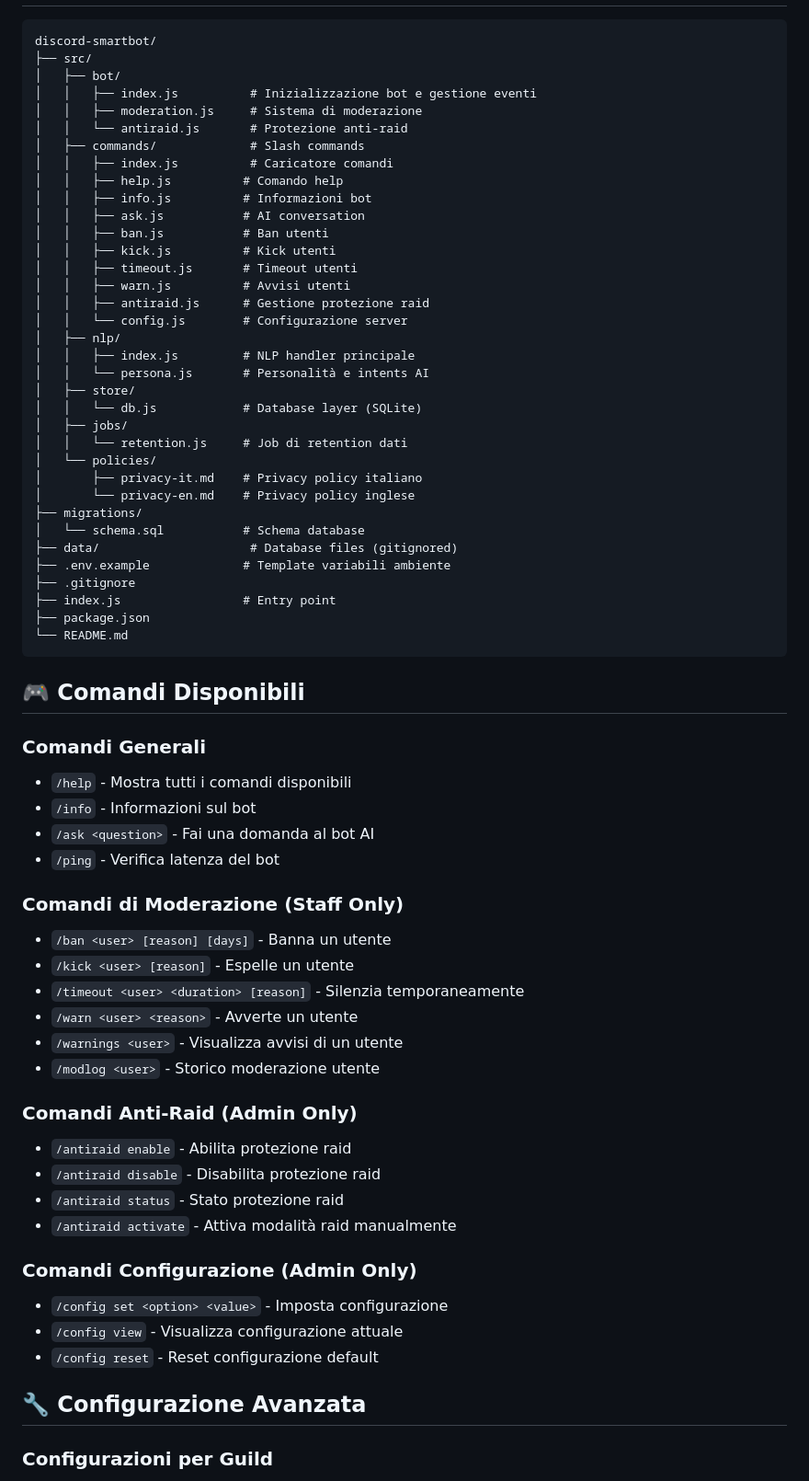
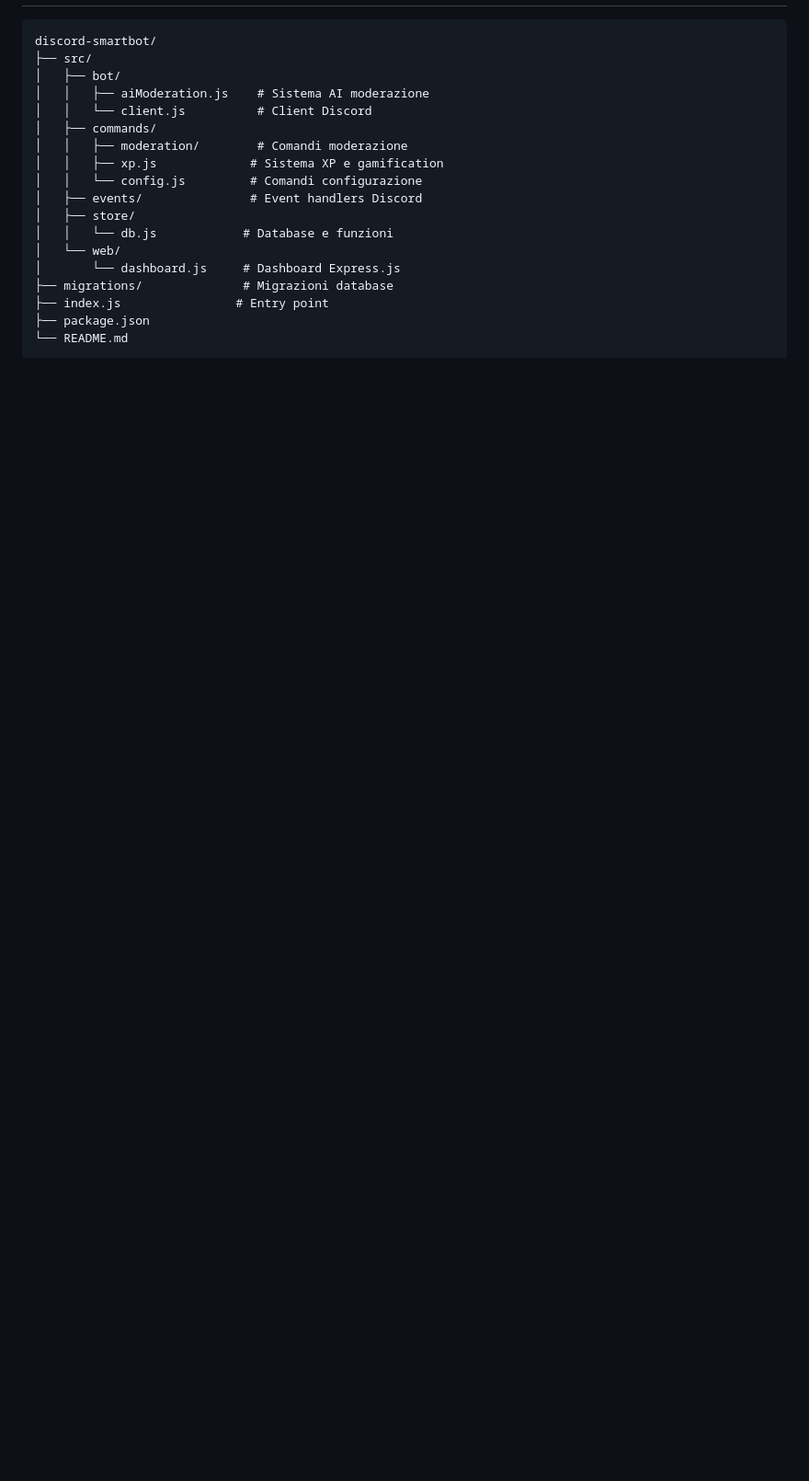
Before and after one commit to Fl4chi/discord-smartbot, a Markdown page: README.md, the part around the change printed below. Shown: that part at 92% size. Rendered like a GitHub page; blank space fills up the shorter version.

````diff
--- a/README.md
+++ b/README.md
@@ -91,68 +124,20 @@ npm run dev
 discord-smartbot/
 ├── src/
 │   ├── bot/
-│   │   ├── index.js          # Inizializzazione bot e gestione eventi
-│   │   ├── moderation.js     # Sistema di moderazione
-│   │   └── antiraid.js       # Protezione anti-raid
-│   ├── commands/             # Slash commands
-│   │   ├── index.js          # Caricatore comandi
-│   │   ├── help.js          # Comando help
-│   │   ├── info.js          # Informazioni bot
-│   │   ├── ask.js           # AI conversation
-│   │   ├── ban.js           # Ban utenti
-│   │   ├── kick.js          # Kick utenti
-│   │   ├── timeout.js       # Timeout utenti
-│   │   ├── warn.js          # Avvisi utenti
-│   │   ├── antiraid.js      # Gestione protezione raid
-│   │   └── config.js        # Configurazione server
-│   ├── nlp/
-│   │   ├── index.js         # NLP handler principale
-│   │   └── persona.js       # Personalità e intents AI
+│   │   ├── aiModeration.js    # Sistema AI moderazione
+│   │   └── client.js          # Client Discord
+│   ├── commands/
+│   │   ├── moderation/        # Comandi moderazione
+│   │   ├── xp.js             # Sistema XP e gamification
+│   │   └── config.js         # Comandi configurazione
+│   ├── events/               # Event handlers Discord
 │   ├── store/
-│   │   └── db.js            # Database layer (SQLite)
-│   ├── jobs/
-│   │   └── retention.js     # Job di retention dati
-│   └── policies/
-│       ├── privacy-it.md    # Privacy policy italiano
-│       └── privacy-en.md    # Privacy policy inglese
-├── migrations/
-│   └── schema.sql           # Schema database
-├── data/                     # Database files (gitignored)
-├── .env.example             # Template variabili ambiente
-├── .gitignore
-├── index.js                 # Entry point
+│   │   └── db.js            # Database e funzioni
+│   └── web/
+│       └── dashboard.js     # Dashboard Express.js
+├── migrations/              # Migrazioni database
+├── index.js                # Entry point
 ├── package.json
 └── README.md
 ```
 
-## 🎮 Comandi Disponibili
-
-### Comandi Generali
-- `/help` - Mostra tutti i comandi disponibili
-- `/info` - Informazioni sul bot
-- `/ask <question>` - Fai una domanda al bot AI
-- `/ping` - Verifica latenza del bot
-
-### Comandi di Moderazione (Staff Only)
-- `/ban <user> [reason] [days]` - Banna un utente
-- `/kick <user> [reason]` - Espelle un utente
-- `/timeout <user> <duration> [reason]` - Silenzia temporaneamente
-- `/warn <user> <reason>` - Avverte un utente
-- `/warnings <user>` - Visualizza avvisi di un utente
-- `/modlog <user>` - Storico moderazione utente
-
-### Comandi Anti-Raid (Admin Only)
-- `/antiraid enable` - Abilita protezione raid
-- `/antiraid disable` - Disabilita protezione raid
-- `/antiraid status` - Stato protezione raid
-- `/antiraid activate` - Attiva modalità raid manualmente
-
-### Comandi Configurazione (Admin Only)
-- `/config set <option> <value>` - Imposta configurazione
-- `/config view` - Visualizza configurazione attuale
-- `/config reset` - Reset configurazione default
-
-## 🔧 Configurazione Avanzata
-
-### Configurazioni per Guild
-
````
Also changed, not shown: other parts of README.md (+191 -202 lines).
